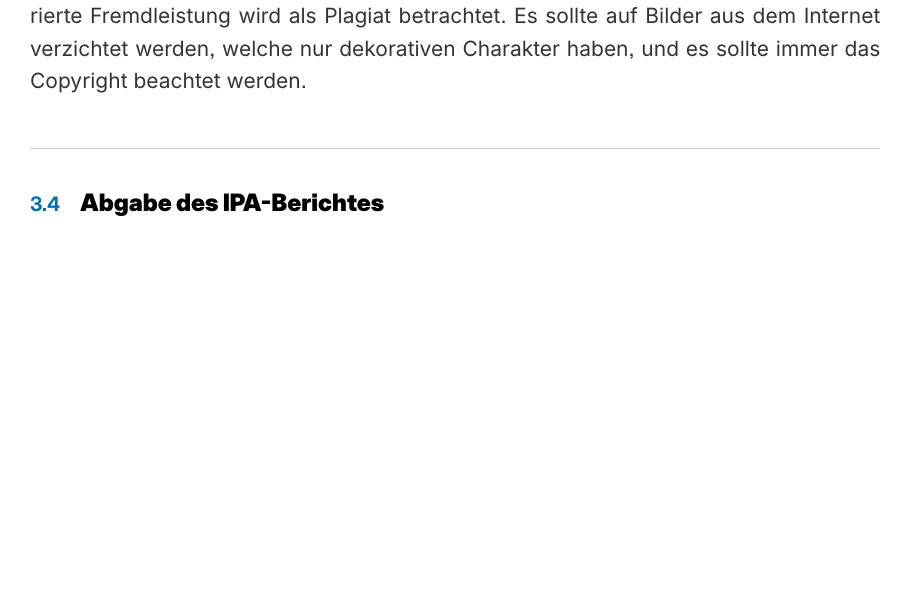
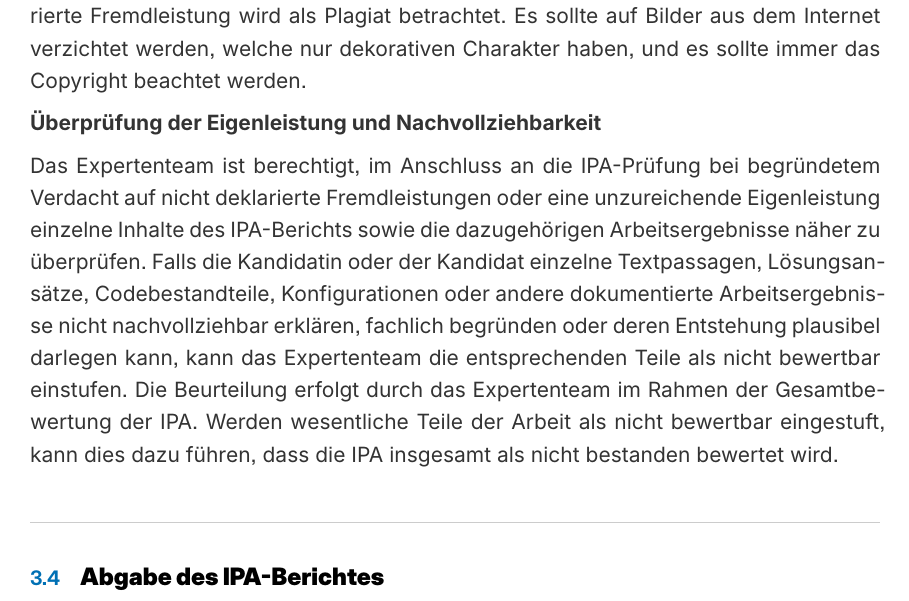
Before and after one commit to pk19-ch/ipa-qv-leitfaden, a Typst document (src/leitfaden.typ, which reads src/chapters/ch03.typ): part of page 13 of 17 before the commit and part of page 13 of 18 after it, cut so that both start at the same text, the shorter picture padded with empty space. Compiled offline with Typst 0.15.

Commit message:
Add "überprüfen der Eigenleistung" (#18)
* Add "überprüfen der Eigenleistung"

Added section on review of individual contributions and traceability for IPA reports.

* Fix wording

```diff
--- a/src/chapters/ch03.typ
+++ b/src/chapters/ch03.typ
@@ -95,6 +95,10 @@ Hilfestellungen von generativen Tools (z.B. ChatGPT) dürfen verwendet werden. D
 
 IPA-Berichte und Arbeiten mit zu hohem Anteil von Fremdleistung – deklariert oder nicht – können nicht bewertet werden, was ein "nicht bestanden" zur Folge hat. Nicht deklarierte Fremdleistung wird als Plagiat betrachtet. Es sollte auf Bilder aus dem Internet verzichtet werden, welche nur dekorativen Charakter haben, und es sollte immer das Copyright beachtet werden.
 
+#strong[Überprüfung der Eigenleistung und Nachvollziehbarkeit] \
+
+Das Expertenteam ist berechtigt, im Anschluss an die IPA-Prüfung bei begründetem Verdacht auf nicht deklarierte Fremdleistungen oder eine unzureichende Eigenleistung einzelne Inhalte des IPA-Berichts sowie die dazugehörigen Arbeitsergebnisse näher zu überprüfen. Falls die Kandidatin oder der Kandidat einzelne Textpassagen, Lösungsansätze, Codebestandteile, Konfigurationen oder andere dokumentierte Arbeitsergebnisse nicht nachvollziehbar erklären, fachlich begründen oder deren Entstehung plausibel darlegen kann, kann das Expertenteam die entsprechenden Teile als nicht bewertbar einstufen. Die Beurteilung erfolgt durch das Expertenteam im Rahmen der Gesamtbewertung der IPA. Werden wesentliche Teile der Arbeit als nicht bewertbar eingestuft, kann dies dazu führen, dass die IPA insgesamt als nicht bestanden bewertet wird.
+
 == Abgabe des IPA-Berichtes
 
 Der Bericht muss termingerecht eingereicht werden. Eine verspätete Abgabe von bis zu 4 Stunden hat einen Notenabzug von 0,5 Notenpunkten zur Folge. Bei noch späterer Abgabe entscheiden die Chefexperten (CEX) situativ. Es gilt der Upload-Zeitpunkt aller prüfungsrelevanten Dokumente (IPA-Bericht & Anhang) als Abgabetermin.
```
